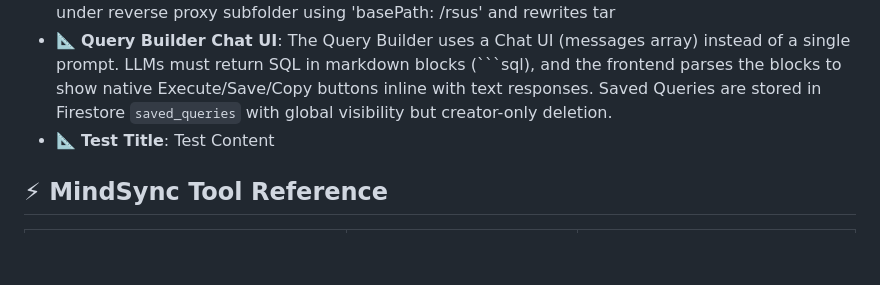
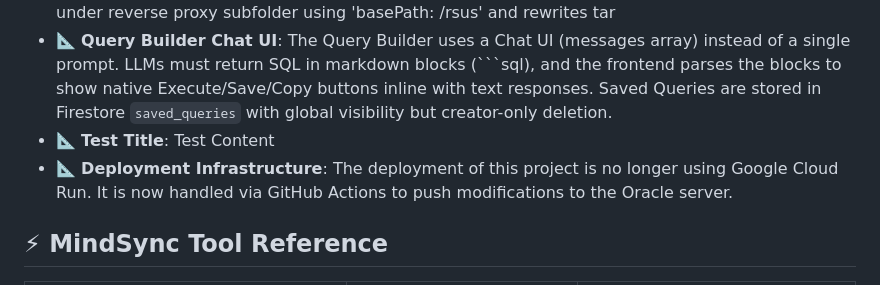
Before and after one commit to crztec/xmlrsus2.0, a Markdown page: GEMINI.md, the part around the change. Drawn GitHub-style; blank space fills up the shorter version.

Commit message:
chore: save deployment infrastructure to MindSync memory

````diff
--- a/GEMINI.md
+++ b/GEMINI.md
@@ -47,6 +47,7 @@ Call `ms_save({ projectId: "96be79ca", title: "<title>", content: "<detailed con
 - 📐 **Next.js Subfolder & Client Integration**: Frontend is a Next.js App Router project deployed under reverse proxy subfolder using 'basePath: /rsus' and rewrites tar
 - 📐 **Query Builder Chat UI**: The Query Builder uses a Chat UI (messages array) instead of a single prompt. LLMs must return SQL in markdown blocks (```sql), and the frontend parses the blocks to show native Execute/Save/Copy buttons inline with text responses. Saved Queries are stored in Firestore `saved_queries` with global visibility but creator-only deletion.
 - 📐 **Test Title**: Test Content
+- 📐 **Deployment Infrastructure**: The deployment of this project is no longer using Google Cloud Run. It is now handled via GitHub Actions to push modifications to the Oracle server.
 
 
 
````
